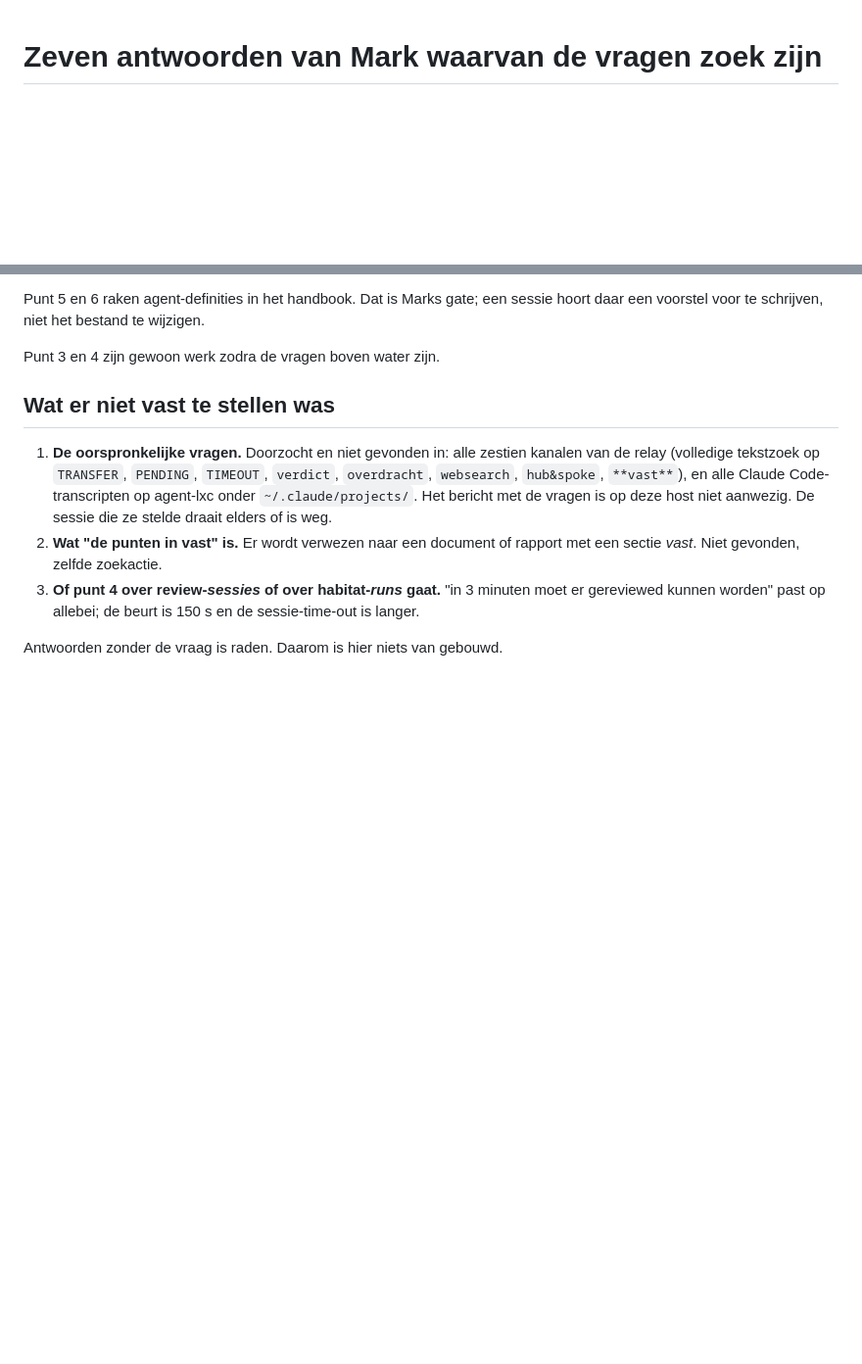
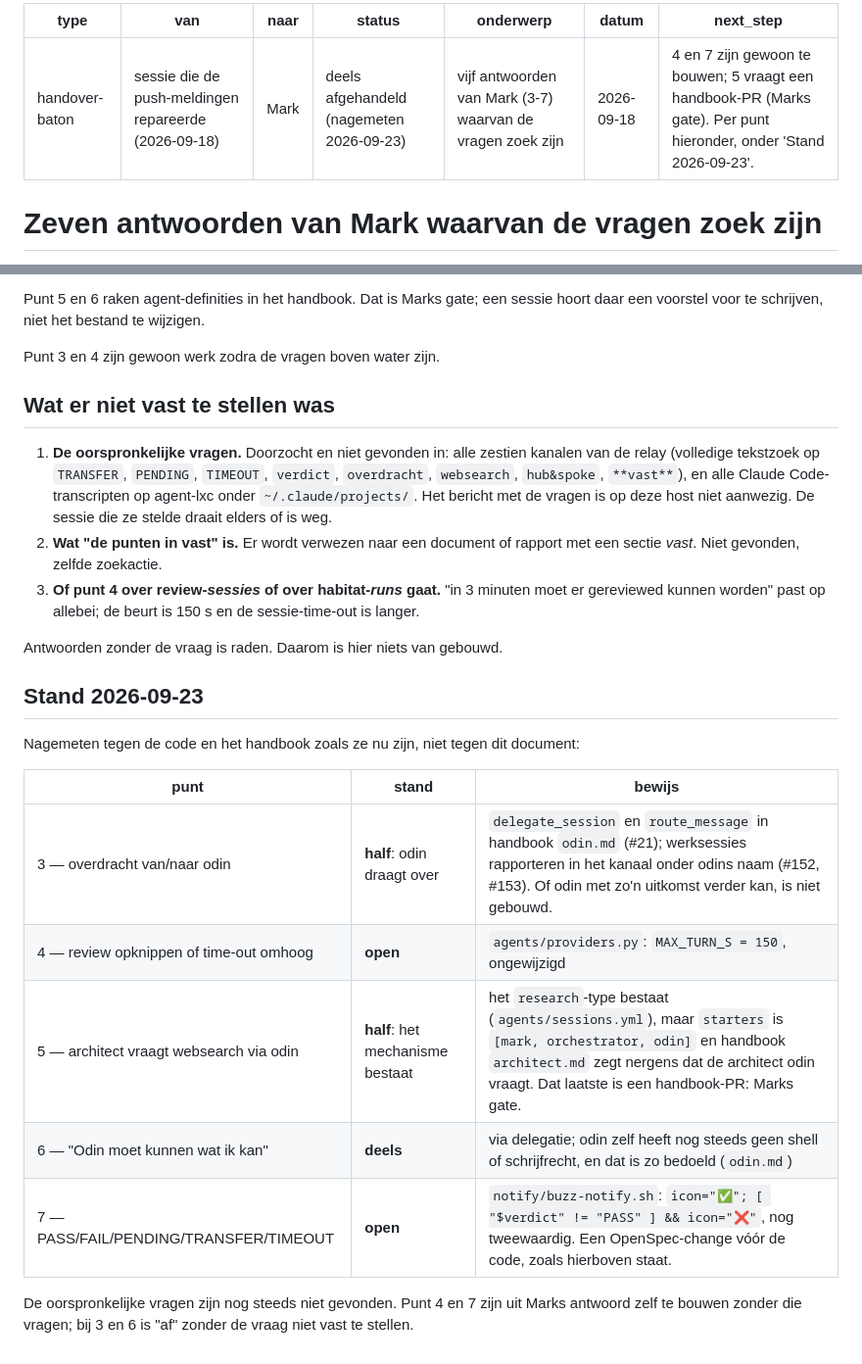
Before and after one commit to MWest2020/ratatoskr, a Markdown page: handover/2026-09-18-zeven-antwoorden-zonder-vraag.md, 2 parts joined by grey strips. Shown at 98% size. GitHub-like rendering; blank space fills up the shorter version.

Commit message:
handover: frontmatter en een stand per punt voor de zeven antwoorden
_live.md meldde deze baton als "GEEN FRONTMATTER - status onbekend".
Nu met type/status/next_step, en per punt (3-7) nagemeten tegen de code
en het handbook zoals ze nu zijn: 3 half, 4 open, 5 half, 6 deels,
7 open. Met de vindplaats per punt.

Co-Authored-By: Claude Opus 5.5 <noreply@anthropic.com>

```diff
--- a/handover/2026-09-18-zeven-antwoorden-zonder-vraag.md
+++ b/handover/2026-09-18-zeven-antwoorden-zonder-vraag.md
@@ -1,3 +1,13 @@
+---
+type: handover-baton
+van: sessie die de push-meldingen repareerde (2026-09-18)
+naar: Mark
+status: deels afgehandeld (nagemeten 2026-09-23)
+onderwerp: vijf antwoorden van Mark (3-7) waarvan de vragen zoek zijn
+datum: 2026-09-18
+next_step: "4 en 7 zijn gewoon te bouwen; 5 vraagt een handbook-PR (Marks gate). Per punt hieronder, onder 'Stand 2026-09-23'."
+---
+
 # Zeven antwoorden van Mark waarvan de vragen zoek zijn
 
 *18-09-2026. Vastgelegd door de sessie die de meldingen repareerde, omdat dit
@@ -76,3 +86,21 @@ Punt 3 en 4 zijn gewoon werk zodra de vragen boven water zijn.
    en de sessie-time-out is langer.
 
 Antwoorden zonder de vraag is raden. Daarom is hier niets van gebouwd.
+
+
+## Stand 2026-09-23
+
+Nagemeten tegen de code en het handbook zoals ze nu zijn, niet tegen dit
+document:
+
+| punt | stand | bewijs |
+| --- | --- | --- |
+| 3 — overdracht van/naar odin | **half**: odin draagt over | `delegate_session` en `route_message` in handbook `odin.md` (#21); werksessies rapporteren in het kanaal onder odins naam (#152, #153). Of odin met zo'n uitkomst verder kan, is niet gebouwd. |
+| 4 — review opknippen of time-out omhoog | **open** | `agents/providers.py`: `MAX_TURN_S = 150`, ongewijzigd |
+| 5 — architect vraagt websearch via odin | **half**: het mechanisme bestaat | het `research`-type bestaat (`agents/sessions.yml`), maar `starters` is `[mark, orchestrator, odin]` en handbook `architect.md` zegt nergens dat de architect odin vraagt. Dat laatste is een handbook-PR: Marks gate. |
+| 6 — "Odin moet kunnen wat ik kan" | **deels** | via delegatie; odin zelf heeft nog steeds geen shell of schrijfrecht, en dat is zo bedoeld (`odin.md`) |
+| 7 — PASS/FAIL/PENDING/TRANSFER/TIMEOUT | **open** | `notify/buzz-notify.sh`: `icon="✅"; [ "$verdict" != "PASS" ] && icon="❌"`, nog tweewaardig. Een OpenSpec-change vóór de code, zoals hierboven staat. |
+
+De oorspronkelijke vragen zijn nog steeds niet gevonden. Punt 4 en 7 zijn uit
+Marks antwoord zelf te bouwen zonder die vragen; bij 3 en 6 is "af" zonder de
+vraag niet vast te stellen.
```
